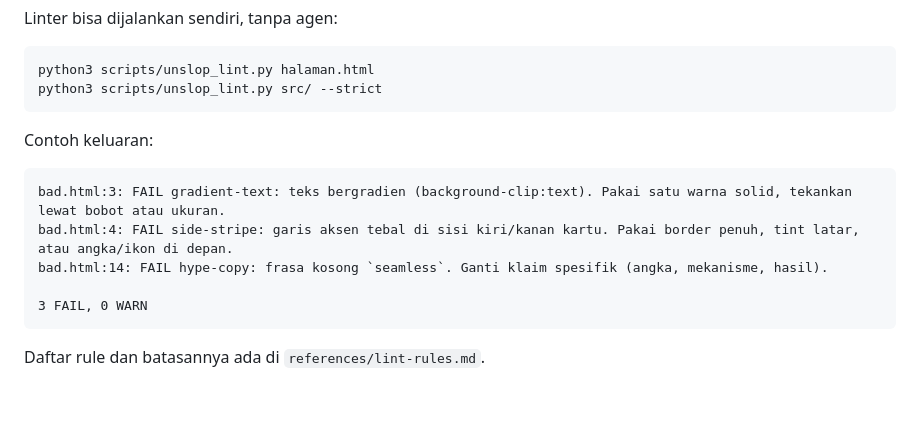
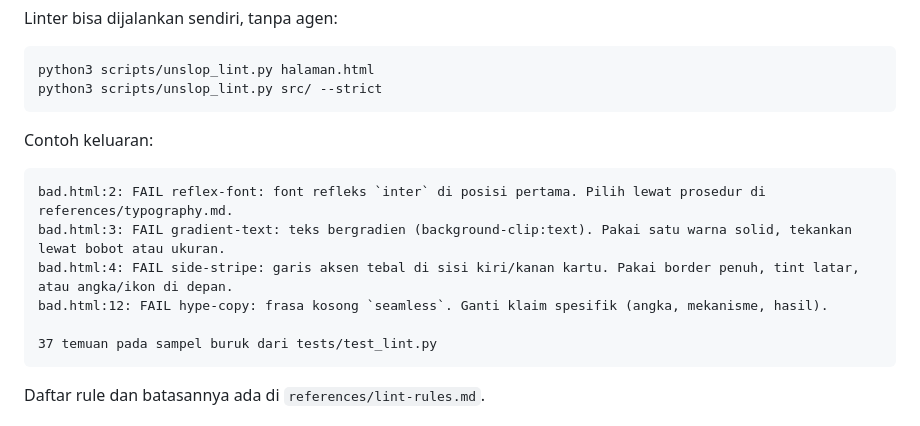
Before and after one commit to shafry00/web-unslop, a Markdown page: README.md, the part around the change. Drawn GitHub-style; blank space fills up the shorter version.

Commit message:
README: pakai keluaran linter asli
Co-Authored-By: Claude Sonnet 5.5 <noreply@anthropic.com>

````diff
--- a/README.md
+++ b/README.md
@@ -40,11 +40,12 @@ python3 scripts/unslop_lint.py src/ --strict
 Contoh keluaran:
 
 ```
+bad.html:2: FAIL reflex-font: font refleks `inter` di posisi pertama. Pilih lewat prosedur di references/typography.md.
 bad.html:3: FAIL gradient-text: teks bergradien (background-clip:text). Pakai satu warna solid, tekankan lewat bobot atau ukuran.
 bad.html:4: FAIL side-stripe: garis aksen tebal di sisi kiri/kanan kartu. Pakai border penuh, tint latar, atau angka/ikon di depan.
-bad.html:14: FAIL hype-copy: frasa kosong `seamless`. Ganti klaim spesifik (angka, mekanisme, hasil).
+bad.html:12: FAIL hype-copy: frasa kosong `seamless`. Ganti klaim spesifik (angka, mekanisme, hasil).
 
-3 FAIL, 0 WARN
+37 temuan pada sampel buruk dari tests/test_lint.py
 ```
 
 Daftar rule dan batasannya ada di `references/lint-rules.md`.
````
